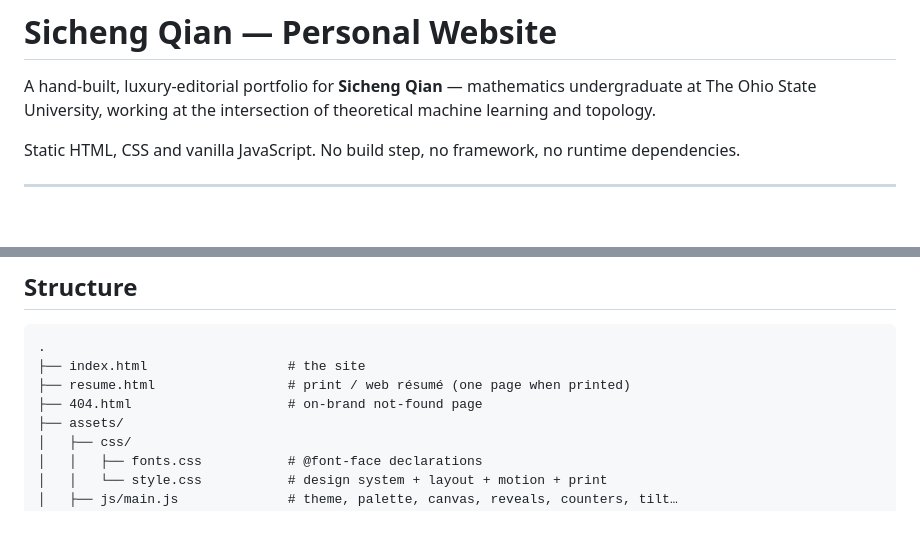
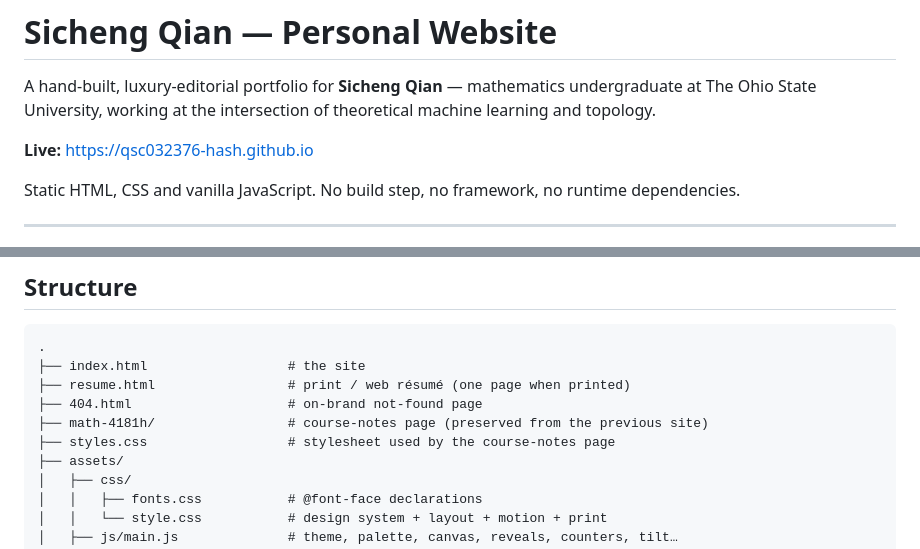
Before and after one commit to qsc032376-hash/qsc032376-hash.github.io, a Markdown page: README.md, 2 parts joined by grey strips. Rendered like a GitHub page; blank space fills up the shorter version.

Commit message:
Document live URL and preserved course-notes page

```diff
--- a/README.md
+++ b/README.md
@@ -2,6 +2,8 @@
 
 A hand-built, luxury-editorial portfolio for **Sicheng Qian** — mathematics undergraduate at
 The Ohio State University, working at the intersection of theoretical machine learning and topology.
+
+**Live:** https://qsc032376-hash.github.io
 
 Static HTML, CSS and vanilla JavaScript. No build step, no framework, no runtime dependencies.
 
@@ -33,6 +35,8 @@ Static HTML, CSS and vanilla JavaScript. No build step, no framework, no runtime
 ├── index.html                  # the site
 ├── resume.html                 # print / web résumé (one page when printed)
 ├── 404.html                    # on-brand not-found page
+├── math-4181h/                 # course-notes page (preserved from the previous site)
+├── styles.css                  # stylesheet used by the course-notes page
 ├── assets/
 │   ├── css/
 │   │   ├── fonts.css           # @font-face declarations
```
